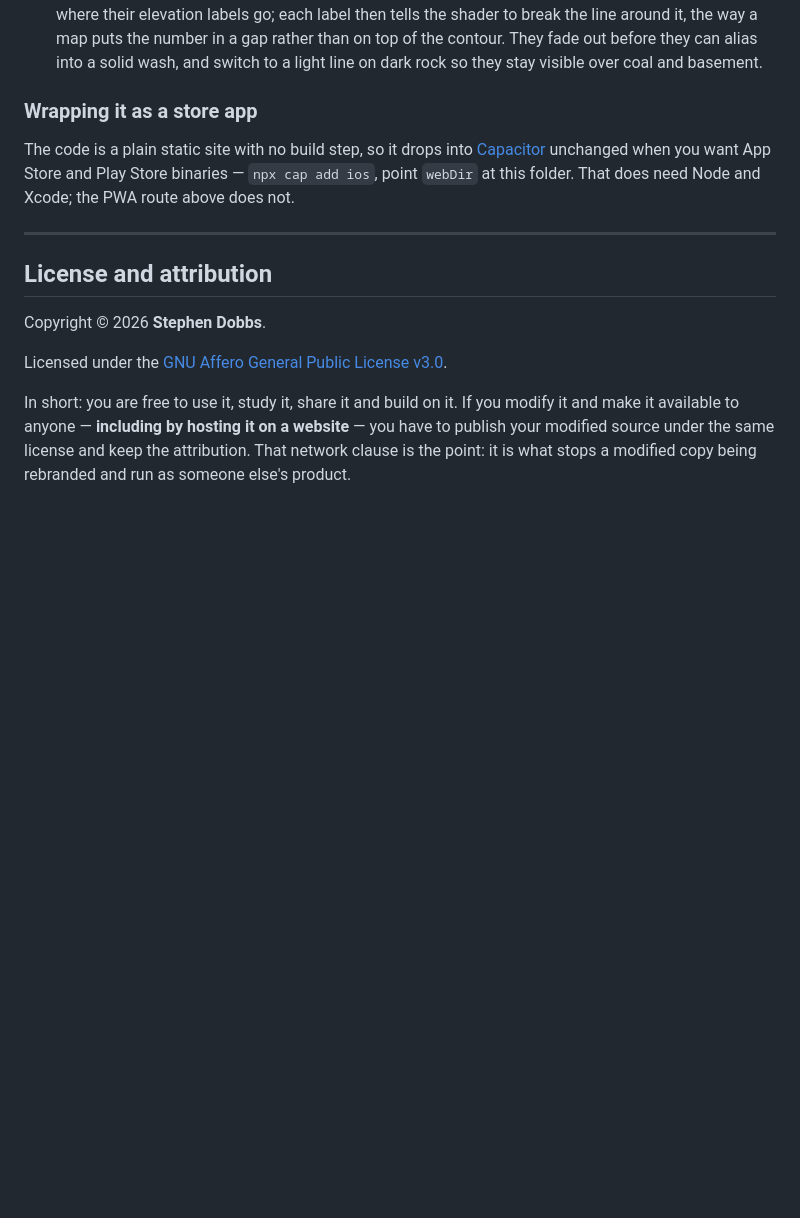
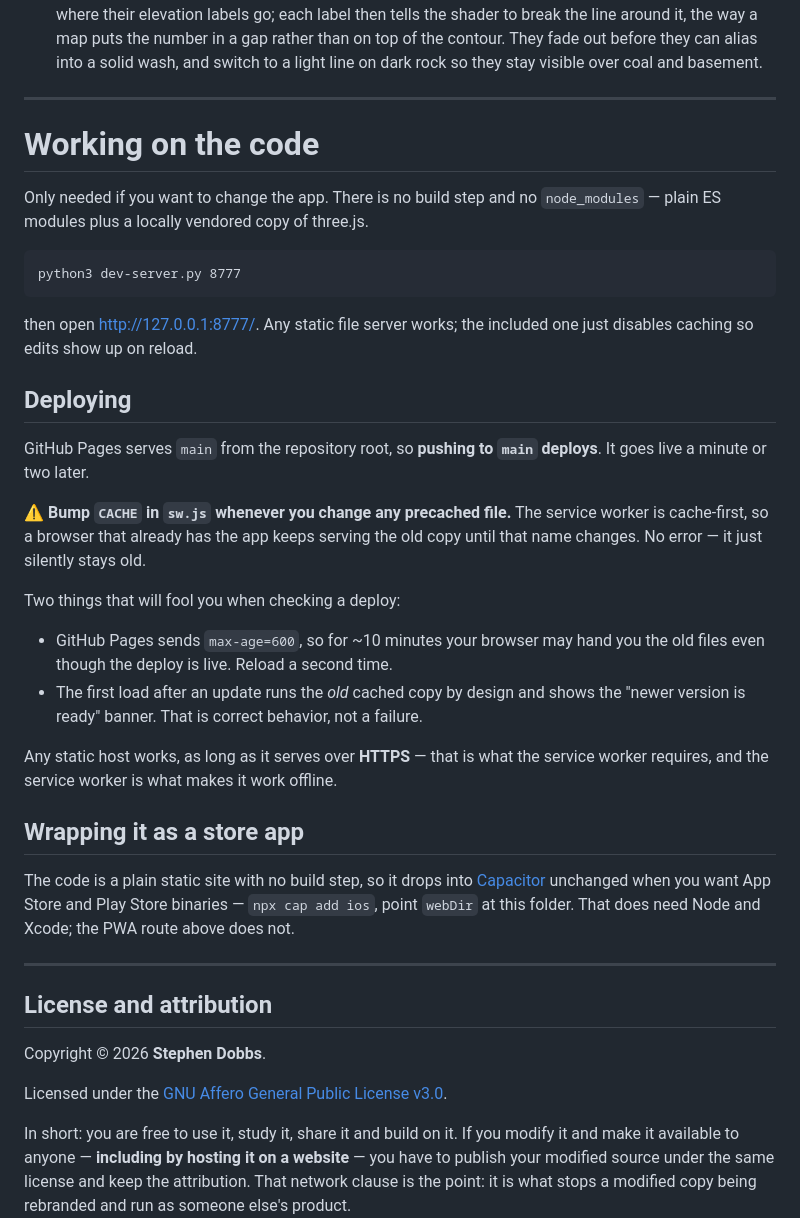
Before and after one commit to scdobbs/3D-block-diagrams, a Markdown page: README.md, the part around one of its changes. Drawn GitHub-style; blank space fills up the shorter version.

````diff
--- a/README.md
+++ b/README.md
@@ -217,7 +251,41 @@ fragment uniform budget of older mobile GPUs.
   they can alias into a solid wash, and switch to a light line on dark rock so
   they stay visible over coal and basement.
 
-### Wrapping it as a store app
+---
+
+# Working on the code
+
+Only needed if you want to change the app. There is no build step and no
+`node_modules` — plain ES modules plus a locally vendored copy of three.js.
+
+```
+python3 dev-server.py 8777
+```
+
+then open <http://127.0.0.1:8777/>. Any static file server works; the included
+one just disables caching so edits show up on reload.
+
+## Deploying
+
+GitHub Pages serves `main` from the repository root, so **pushing to `main`
+deploys**. It goes live a minute or two later.
+
+⚠️ **Bump `CACHE` in `sw.js` whenever you change any precached file.** The
+service worker is cache-first, so a browser that already has the app keeps
+serving the old copy until that name changes. No error — it just silently
+stays old.
+
+Two things that will fool you when checking a deploy:
+
+- GitHub Pages sends `max-age=600`, so for ~10 minutes your browser may hand you
+  the old files even though the deploy is live. Reload a second time.
+- The first load after an update runs the *old* cached copy by design and shows
+  the "newer version is ready" banner. That is correct behavior, not a failure.
+
+Any static host works, as long as it serves over **HTTPS** — that is what the
+service worker requires, and the service worker is what makes it work offline.
+
+## Wrapping it as a store app
 
 The code is a plain static site with no build step, so it drops into
 [Capacitor](https://capacitorjs.com) unchanged when you want App Store and
````
Also changed, not shown: other parts of README.md (+122 -88 lines).
